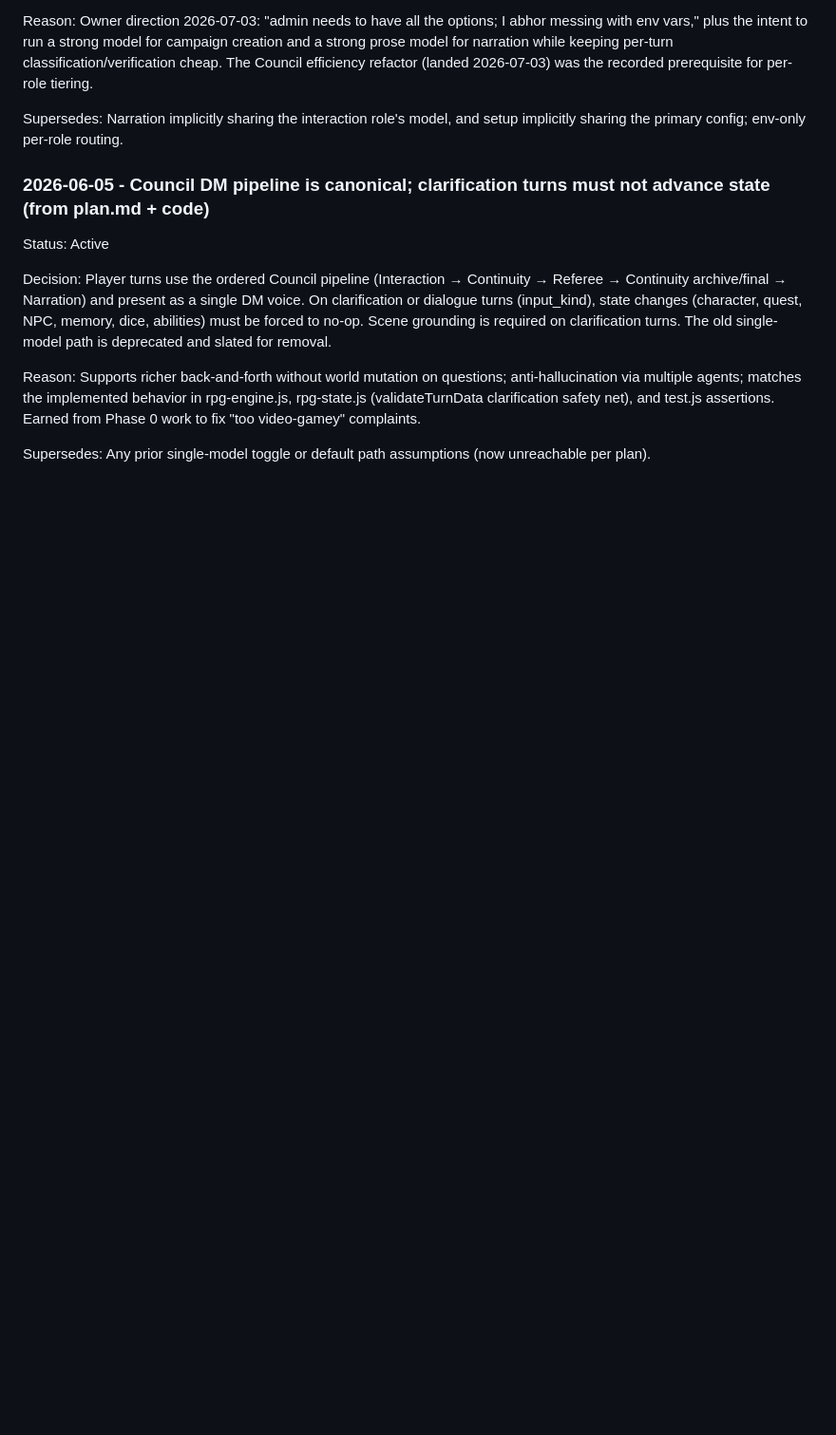
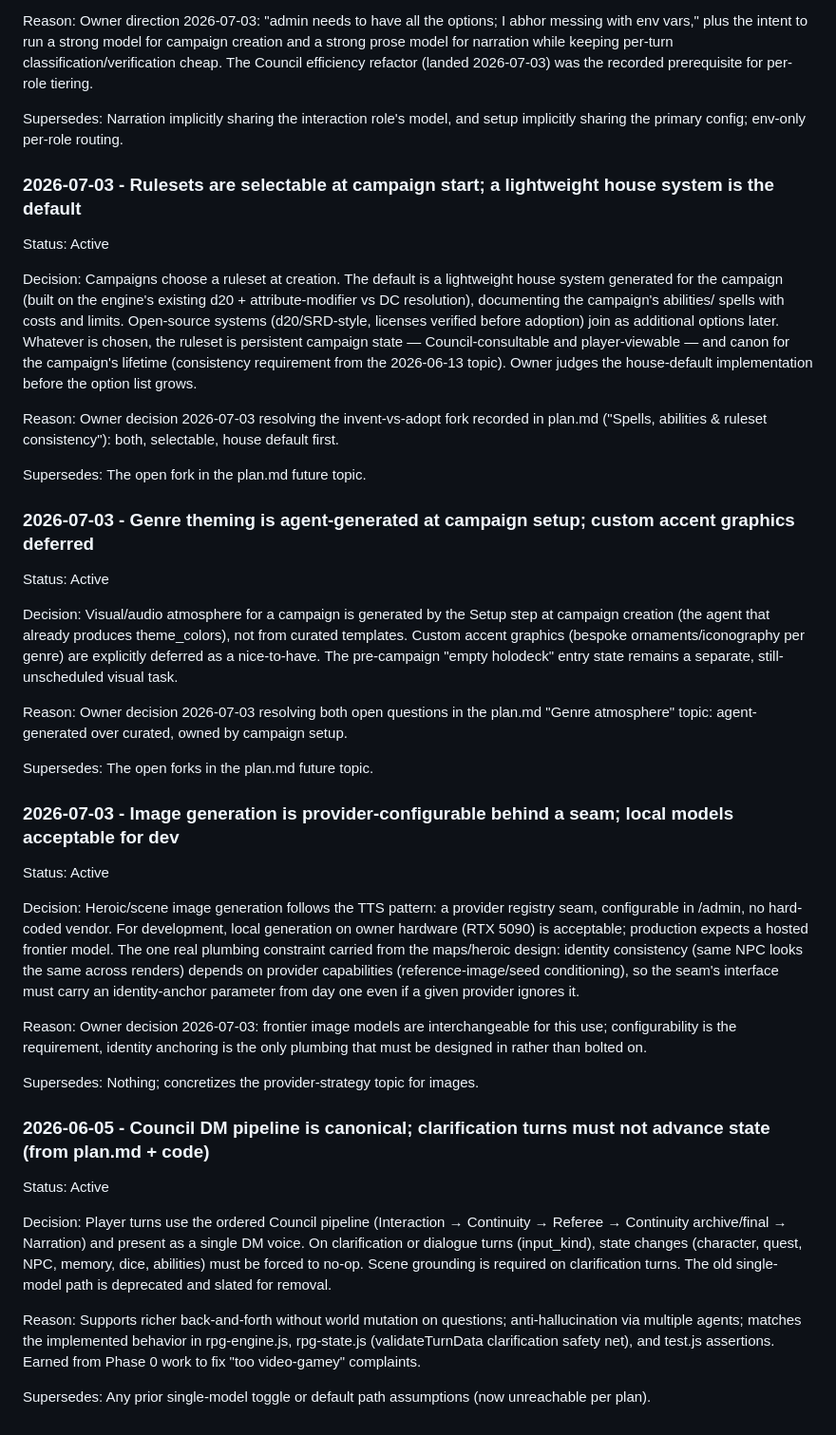
Before and after one commit to roethlar/ai-rpg-engine, a Markdown page: .agents/decisions.md, the part around the change. Shown at 95% size. Rendered like a GitHub page; blank space fills up the shorter version.

Commit message:
docs(decisions,plan): record ruleset/theming/image-gen decisions; promote ruleset feature
Owner decisions 2026-07-03: rulesets selectable at campaign start with a
generated lightweight house system as default (SRD-style options later,
licenses checked); genre theming is agent-generated at campaign setup with
custom accent graphics deferred; image generation goes behind a
provider-configurable seam with identity-anchor parameter designed in,
local-on-5090 for dev. Ruleset topic promoted with first-cut scope.

Co-Authored-By: Claude Fable 5 <noreply@anthropic.com>

```diff
--- a/.agents/decisions.md
+++ b/.agents/decisions.md
@@ -245,6 +245,70 @@ Supersedes:
 Narration implicitly sharing the interaction role's model, and setup
 implicitly sharing the primary config; env-only per-role routing.
 
+### 2026-07-03 - Rulesets are selectable at campaign start; a lightweight house system is the default
+
+Status: Active
+
+Decision:
+Campaigns choose a ruleset at creation. The default is a lightweight house
+system generated for the campaign (built on the engine's existing d20 +
+attribute-modifier vs DC resolution), documenting the campaign's abilities/
+spells with costs and limits. Open-source systems (d20/SRD-style, licenses
+verified before adoption) join as additional options later. Whatever is
+chosen, the ruleset is persistent campaign state — Council-consultable and
+player-viewable — and canon for the campaign's lifetime (consistency
+requirement from the 2026-06-13 topic). Owner judges the house-default
+implementation before the option list grows.
+
+Reason:
+Owner decision 2026-07-03 resolving the invent-vs-adopt fork recorded in
+plan.md ("Spells, abilities & ruleset consistency"): both, selectable, house
+default first.
+
+Supersedes:
+The open fork in the plan.md future topic.
+
+### 2026-07-03 - Genre theming is agent-generated at campaign setup; custom accent graphics deferred
+
+Status: Active
+
+Decision:
+Visual/audio atmosphere for a campaign is generated by the Setup step at
+campaign creation (the agent that already produces theme_colors), not from
+curated templates. Custom accent graphics (bespoke ornaments/iconography per
+genre) are explicitly deferred as a nice-to-have. The pre-campaign "empty
+holodeck" entry state remains a separate, still-unscheduled visual task.
+
+Reason:
+Owner decision 2026-07-03 resolving both open questions in the plan.md
+"Genre atmosphere" topic: agent-generated over curated, owned by campaign
+setup.
+
+Supersedes:
+The open forks in the plan.md future topic.
+
+### 2026-07-03 - Image generation is provider-configurable behind a seam; local models acceptable for dev
+
+Status: Active
+
+Decision:
+Heroic/scene image generation follows the TTS pattern: a provider registry
+seam, configurable in /admin, no hard-coded vendor. For development, local
+generation on owner hardware (RTX 5090) is acceptable; production expects a
+hosted frontier model. The one real plumbing constraint carried from the
+maps/heroic design: identity consistency (same NPC looks the same across
+renders) depends on provider capabilities (reference-image/seed
+conditioning), so the seam's interface must carry an identity-anchor
+parameter from day one even if a given provider ignores it.
+
+Reason:
+Owner decision 2026-07-03: frontier image models are interchangeable for
+this use; configurability is the requirement, identity anchoring is the only
+plumbing that must be designed in rather than bolted on.
+
+Supersedes:
+Nothing; concretizes the provider-strategy topic for images.
+
 ### 2026-06-05 - Council DM pipeline is canonical; clarification turns must not advance state (from plan.md + code)
 
 Status: Active
```
Also changed, not shown: plan.md (+11 -1 lines).
